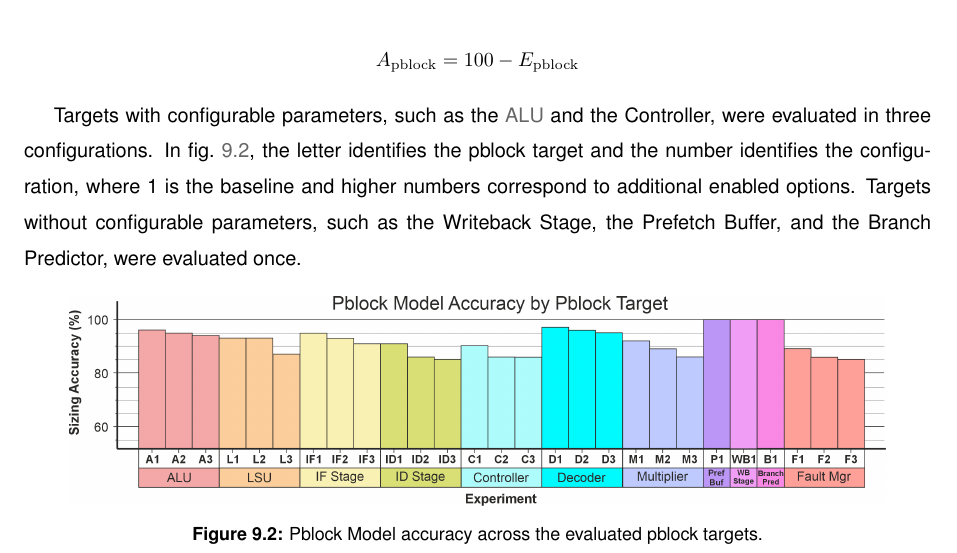
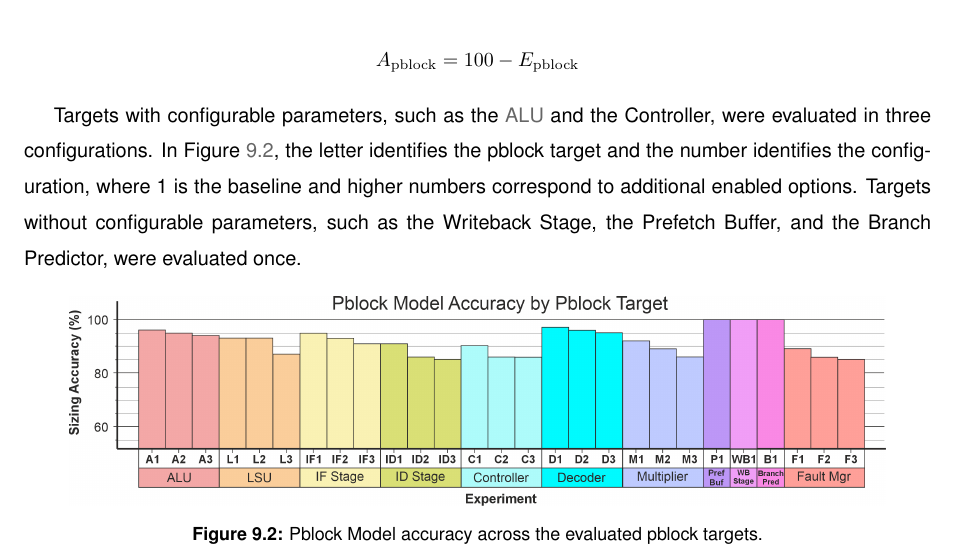
Before and after one commit to jjts/tese-do_delas, a LaTeX thesis (Thesis-MSc-Main_Document.tex, which reads Chapters/Thesis-MSc-Chapter_9.tex): part of page 69 of 95, cut so that both start at the same text. Compiled offline with pdfLaTeX.

Commit message:
cref changed to Cref in chapter 9

```diff
--- a/Chapters/Thesis-MSc-Chapter_9.tex
+++ b/Chapters/Thesis-MSc-Chapter_9.tex
@@ -52,7 +52,7 @@ The corresponding accuracy was computed as:
 A_{\mathrm{pblock}} = 100 - E_{\mathrm{pblock}}
 \]
 
-Targets with configurable parameters, such as the \ac{ALU} and the Controller, were evaluated in three configurations. In \cref{fig:chap9-pblock-model-accuracy}, the letter identifies the pblock target and the number identifies the configuration, where 1 is the baseline and higher numbers correspond to additional enabled options. Targets without configurable parameters, such as the Writeback Stage, the Prefetch Buffer, and the Branch Predictor, were evaluated once.
+Targets with configurable parameters, such as the \ac{ALU} and the Controller, were evaluated in three configurations. In \Cref{fig:chap9-pblock-model-accuracy}, the letter identifies the pblock target and the number identifies the configuration, where 1 is the baseline and higher numbers correspond to additional enabled options. Targets without configurable parameters, such as the Writeback Stage, the Prefetch Buffer, and the Branch Predictor, were evaluated once.
 
 \begin{figure}[h]
     \centering
```
